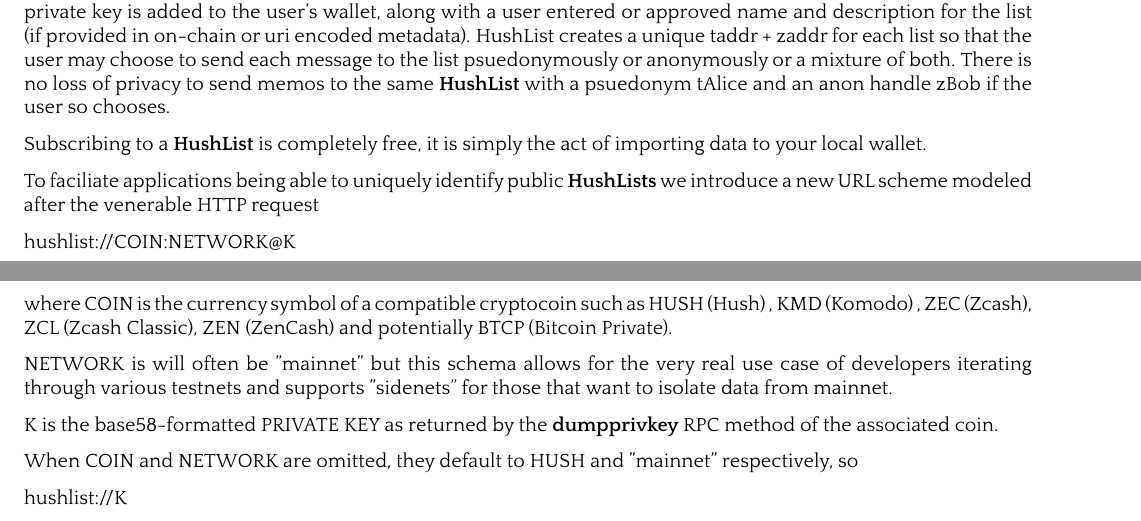
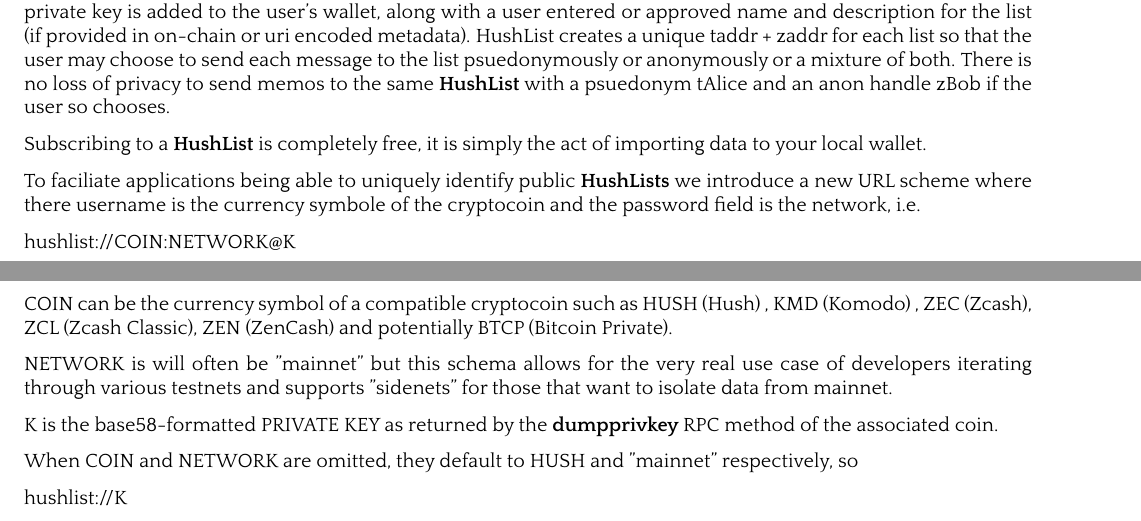
Before and after one commit to leto/hushlist, a LaTeX paper (whitepaper/protocol.tex): two parts of pages 5 and 6 of 9, joined at a grey line, cut so that both start at the same text. The pictures show the PDF file whitepaper/protocol.pdf that the author committed with the source.

Commit message:
Update HushList protocol whitepaper some more

```diff
--- a/whitepaper/protocol.tex
+++ b/whitepaper/protocol.tex
@@ -961,11 +962,12 @@
 data to your local wallet.
 
 To faciliate applications being able to uniquely identify public \HushLists we
-introduce a new URL scheme modeled after the venerable HTTP request
+introduce a new URL scheme where there username is the currency symbole of the
+cryptocoin and the password field is the network, i.e.
 
 	hushlist://COIN:NETWORK@K
 
-where COIN is the currency symbol of a compatible cryptocoin such as
+COIN can be the currency symbol of a compatible cryptocoin such as
 HUSH (Hush) , KMD (Komodo) , ZEC (Zcash), ZCL (Zcash Classic), ZEN (ZenCash) and potentially BTCP (Bitcoin Private).
 
 NETWORK is will often be "mainnet" but this schema allows
```
Also changed, not shown: whitepaper/protocol.pdf, whitepaper/protocol.tex (5 more changed lines).
